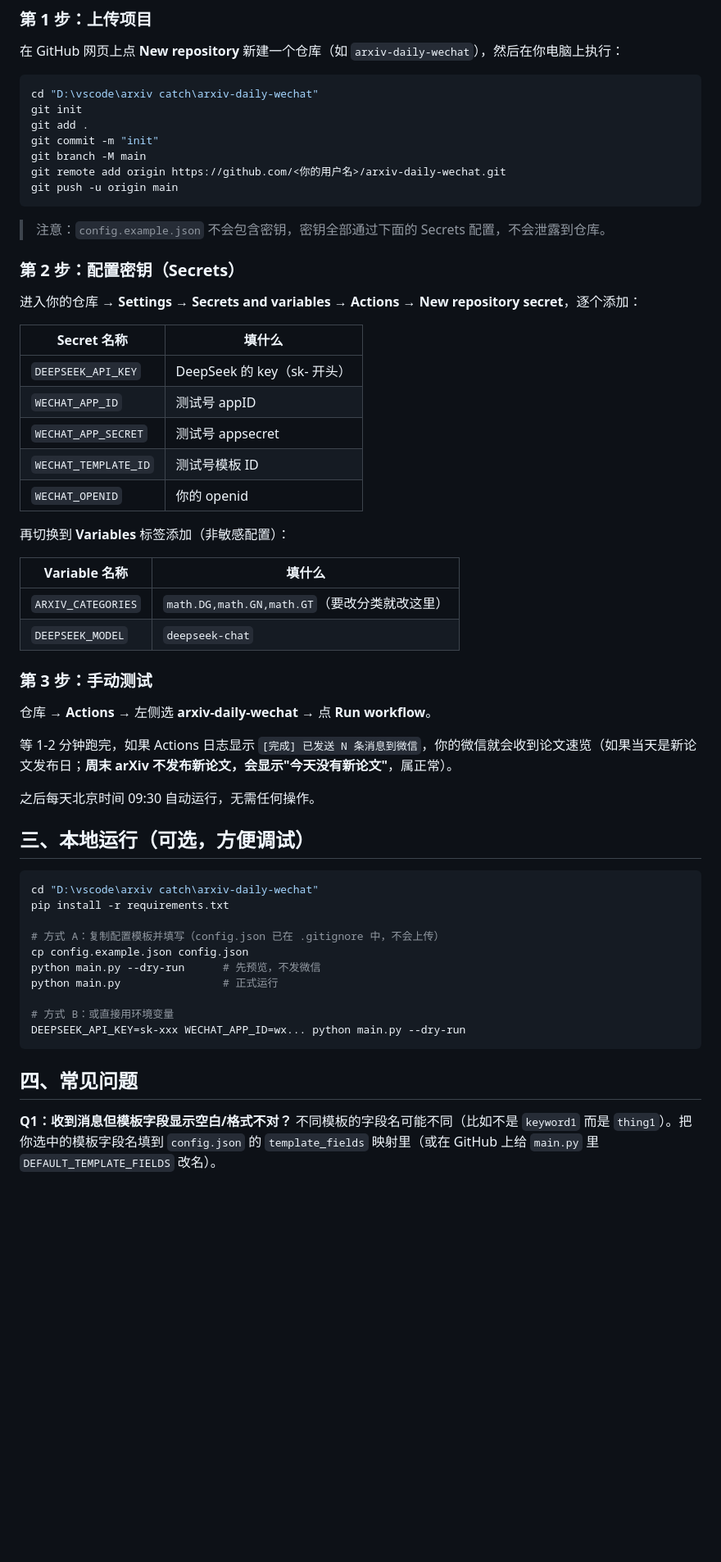
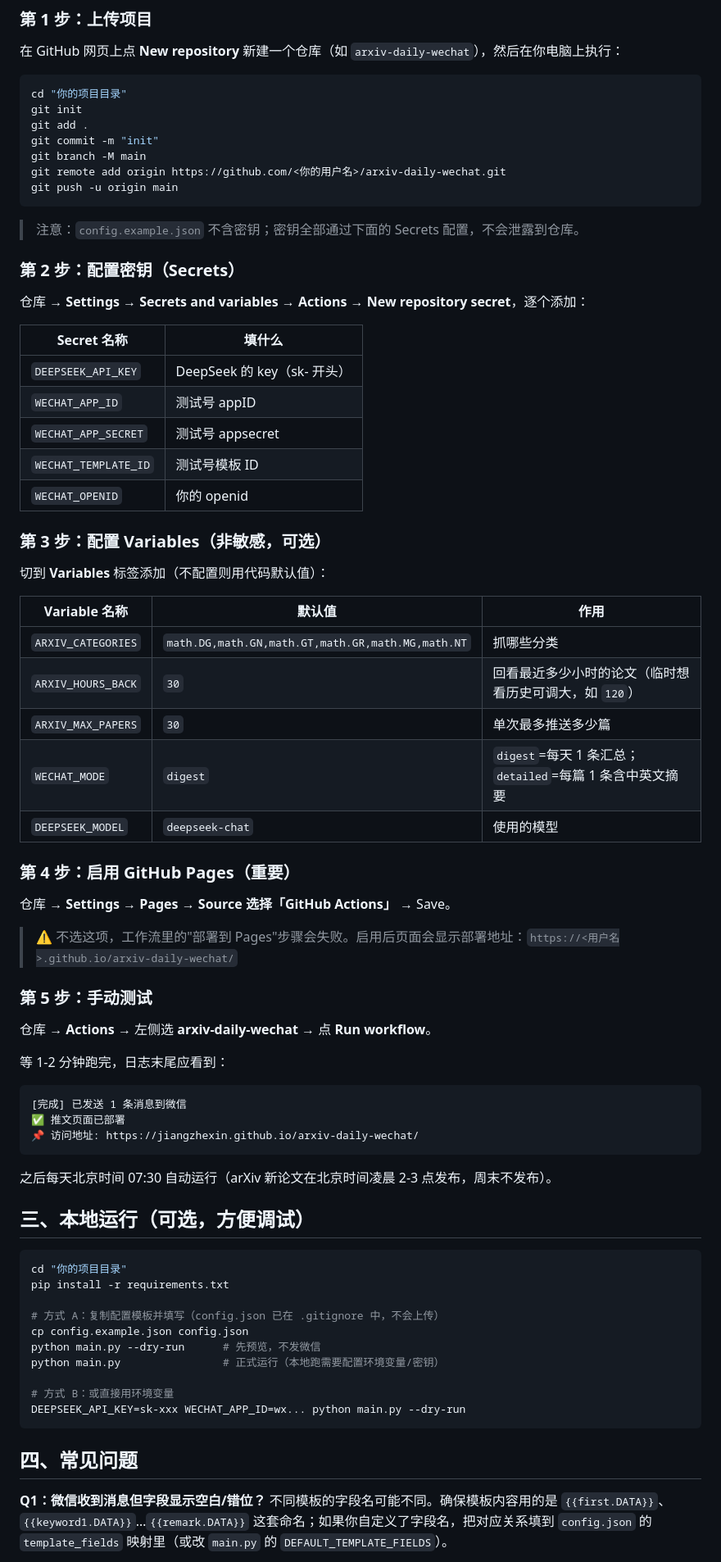
Before and after one commit to JiangZhexin/arxiv-daily-wechat, a Markdown page: README.md, the part around one of its changes. Shown at 82% size. Drawn GitHub-style; blank space fills up the shorter version.

````diff
--- a/README.md
+++ b/README.md
@@ -45,7 +80,7 @@ arxiv-daily-wechat/
 在 GitHub 网页上点 **New repository** 新建一个仓库（如 `arxiv-daily-wechat`），然后在你电脑上执行：
 
 ```bash
-cd "D:\vscode\arxiv catch\arxiv-daily-wechat"
+cd "你的项目目录"
 git init
 git add .
 git commit -m "init"
@@ -54,11 +89,11 @@ git remote add origin https://github.com/<你的用户名>/arxiv-daily-wechat.gi
 git push -u origin main
 ```
 
-> 注意：`config.example.json` 不会包含密钥，密钥全部通过下面的 Secrets 配置，不会泄露到仓库。
+> 注意：`config.example.json` 不含密钥；密钥全部通过下面的 Secrets 配置，不会泄露到仓库。
 
 ### 第 2 步：配置密钥（Secrets）
 
-进入你的仓库 → **Settings → Secrets and variables → Actions → New repository secret**，逐个添加：
+仓库 → **Settings → Secrets and variables → Actions → New repository secret**，逐个添加：
 
 | Secret 名称 | 填什么 |
 |---|---|
@@ -68,31 +103,47 @@ git push -u origin main
 | `WECHAT_TEMPLATE_ID` | 测试号模板 ID |
 | `WECHAT_OPENID` | 你的 openid |
 
-再切换到 **Variables** 标签添加（非敏感配置）：
+### 第 3 步：配置 Variables（非敏感，可选）
 
-| Variable 名称 | 填什么 |
-|---|---|
-| `ARXIV_CATEGORIES` | `math.DG,math.GN,math.GT`（要改分类就改这里） |
-| `DEEPSEEK_MODEL` | `deepseek-chat` |
+切到 **Variables** 标签添加（不配置则用代码默认值）：
 
-### 第 3 步：手动测试
+| Variable 名称 | 默认值 | 作用 |
+|---|---|---|
+| `ARXIV_CATEGORIES` | `math.DG,math.GN,math.GT,math.GR,math.MG,math.NT` | 抓哪些分类 |
+| `ARXIV_HOURS_BACK` | `30` | 回看最近多少小时的论文（临时想看历史可调大，如 `120`） |
+| `ARXIV_MAX_PAPERS` | `30` | 单次最多推送多少篇 |
+| `WECHAT_MODE` | `digest` | `digest`=每天 1 条汇总；`detailed`=每篇 1 条含中英文摘要 |
+| `DEEPSEEK_MODEL` | `deepseek-chat` | 使用的模型 |
+
+### 第 4 步：启用 GitHub Pages（重要）
+
+仓库 → **Settings → Pages** → **Source 选择「GitHub Actions」** → Save。
+
+> ⚠️ 不选这项，工作流里的"部署到 Pages"步骤会失败。启用后页面会显示部署地址：`https://<用户名>.github.io/arxiv-daily-wechat/`
+
+### 第 5 步：手动测试
 
 仓库 → **Actions** → 左侧选 **arxiv-daily-wechat** → 点 **Run workflow**。
 
-等 1-2 分钟跑完，如果 Actions 日志显示 `[完成] 已发送 N 条消息到微信`，你的微信就会收到论文速览（如果当天是新论文发布日；**周末 arXiv 不发布新论文，会显示"今天没有新论文"**，属正常）。
+等 1-2 分钟跑完，日志末尾应看到：
+```
+[完成] 已发送 1 条消息到微信
+✅ 推文页面已部署
+📌 访问地址: https://jiangzhexin.github.io/arxiv-daily-wechat/
+```
 
-之后每天北京时间 09:30 自动运行，无需任何操作。
+之后每天北京时间 07:30 自动运行（arXiv 新论文在北京时间凌晨 2-3 点发布，周末不发布）。
 
 ## 三、本地运行（可选，方便调试）
 
 ```bash
-cd "D:\vscode\arxiv catch\arxiv-daily-wechat"
+cd "你的项目目录"
 pip install -r requirements.txt
 
 # 方式 A：复制配置模板并填写（config.json 已在 .gitignore 中，不会上传）
 cp config.example.json config.json
 python main.py --dry-run      # 先预览，不发微信
-python main.py                # 正式运行
+python main.py                # 正式运行（本地跑需要配置环境变量/密钥）
 
 # 方式 B：或直接用环境变量
 DEEPSEEK_API_KEY=sk-xxx WECHAT_APP_ID=wx... python main.py --dry-run
@@ -100,7 +151,7 @@ DEEPSEEK_API_KEY=sk-xxx WECHAT_APP_ID=wx... python main.py --dry-run
 
 ## 四、常见问题
 
-**Q1：收到消息但模板字段显示空白/格式不对？**
-不同模板的字段名可能不同（比如不是 `keyword1` 而是 `thing1`）。把你选中的模板字段名填到 `config.json` 的 `template_fields` 映射里（或在 GitHub 上给 `main.py` 里 `DEFAULT_TEMPLATE_FIELDS` 改名）。
+**Q1：微信收到消息但字段显示空白/错位？**
+不同模板的字段名可能不同。确保模板内容用的是 `{{first.DATA}}`、`{{keyword1.DATA}}`…`{{remark.DATA}}` 这套命名；如果你自定义了字段名，把对应关系填到 `config.json` 的 `template_fields` 映射里（或改 `main.py` 的 `DEFAULT_TEMPLATE_FIELDS`）。
 
 **Q2：发送报错 `errcode: 40001`？**
````
Also changed, not shown: other parts of README.md (+59 -17 lines).
